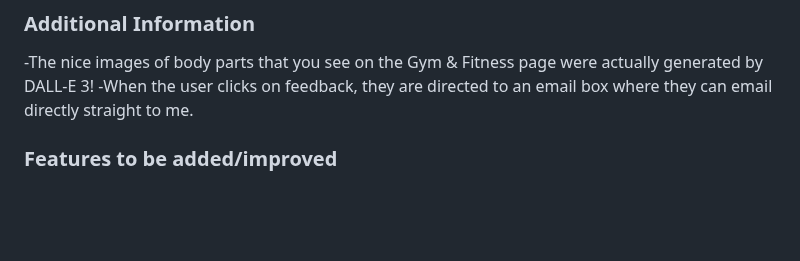
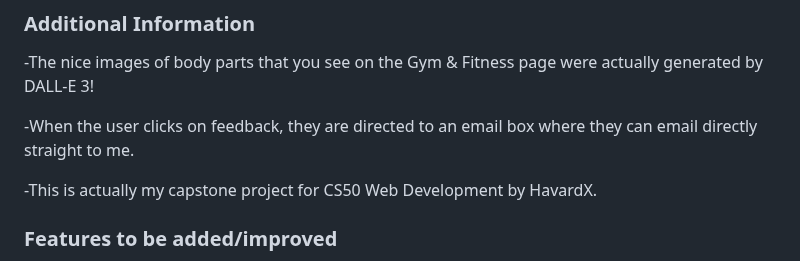
Before and after one commit to thaimtl/Django-Fitness-and-Nutrition-Web-Application, a Markdown page: README.md, the part around the change. Rendered like a GitHub page; blank space fills up the shorter version.

```diff
--- a/README.md
+++ b/README.md
@@ -77,7 +77,10 @@ The project demonstrates complexity through its various features and functionali
 
 ### Additional Information
 -The nice images of body parts that you see on the Gym & Fitness page were actually generated by DALL-E 3!
+
 -When the user clicks on feedback, they are directed to an email box where they can email directly straight to me.
+
+-This is actually my capstone project for CS50 Web Development by HavardX.
 
 ### Features to be added/improved
 -For the box "description" in the adding exercise form, I will implement a custom template filters so that if the user enters a link, the hyperlink shall appear. Otherwise, it would just be plain text of blue color. I did not have the resource to do this and as you can see, each of the exercise description in the current version actually has a hyperlink no matter what was the input. If we click on this hyperlink, it would lead us to nowhere.
```
